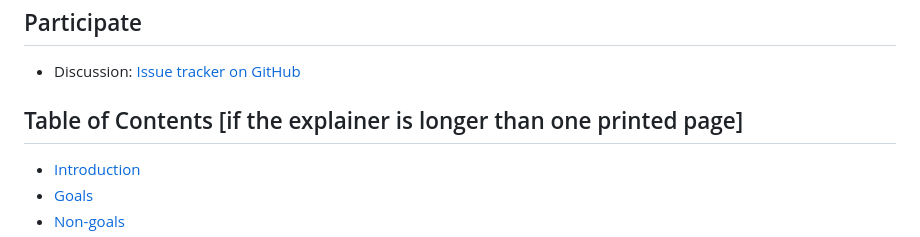
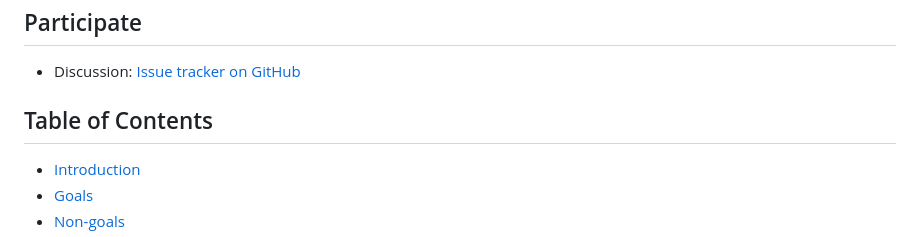
Before and after one commit to explainers-by-googlers/declarative-performance-observer, a Markdown page: README.md, the part around the change. Rendered like a GitHub page.

```diff
--- a/README.md
+++ b/README.md
@@ -11,7 +11,7 @@ feedback on the proposed solution. It has not been approved to ship in Chrome.
 
 - Discussion: [Issue tracker on GitHub](https://github.com/explainers-by-googlers/declarative-performance-observer/issues)
 
-## Table of Contents [if the explainer is longer than one printed page]
+## Table of Contents
 
 <!-- Update this table of contents by running `npx doctoc README.md` -->
 <!-- START doctoc generated TOC please keep comment here to allow auto update -->
```
Also changed, not shown: security_privacy_questionnaire_answers.md (added, +90 -0 lines).
